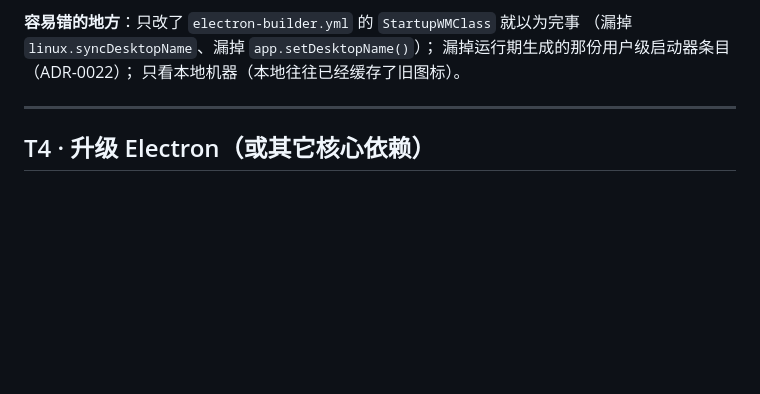
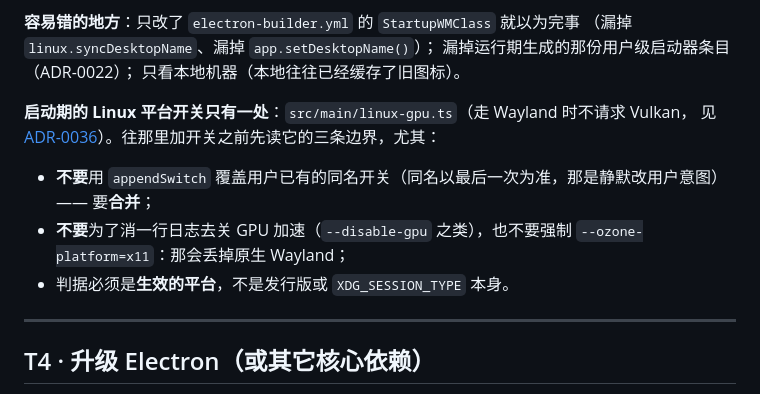
Before and after one commit to edwinhuish/WaaChat, a Markdown page: ai/TASKS.md, the part around the change. Drawn GitHub-style; blank space fills up the shorter version.

```diff
--- a/ai/TASKS.md
+++ b/ai/TASKS.md
@@ -93,6 +93,15 @@
 （漏掉 `linux.syncDesktopName`、漏掉 `app.setDesktopName()`）；
 漏掉运行期生成的那份用户级启动器条目（ADR-0022）；
 只看本地机器（本地往往已经缓存了旧图标）。
+
+**启动期的 Linux 平台开关只有一处**：`src/main/linux-gpu.ts`（走 Wayland 时不请求 Vulkan，
+见 [ADR-0036](../docs/decisions.md#adr-0036)）。往那里加开关之前先读它的三条边界，尤其：
+
+- **不要**用 `appendSwitch` 覆盖用户已有的同名开关（同名以最后一次为准，那是静默改用户意图）
+  —— 要**合并**；
+- **不要**为了消一行日志去关 GPU 加速（`--disable-gpu` 之类），也不要强制
+  `--ozone-platform=x11`：那会丢掉原生 Wayland；
+- 判据必须是**生效的平台**，不是发行版或 `XDG_SESSION_TYPE` 本身。
 
 ---
 
```
Also changed, not shown: docs/usage.md (+20 -0 lines).
